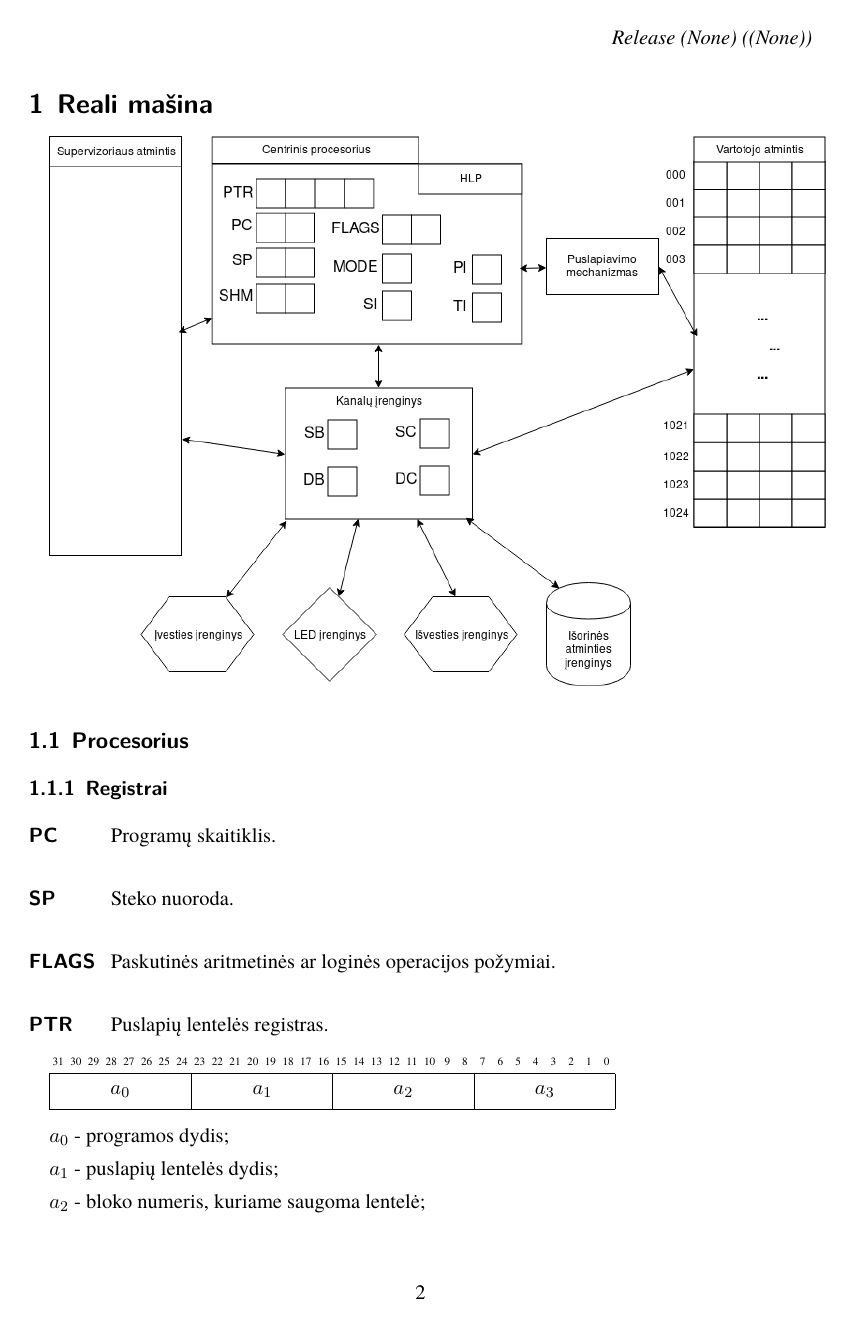
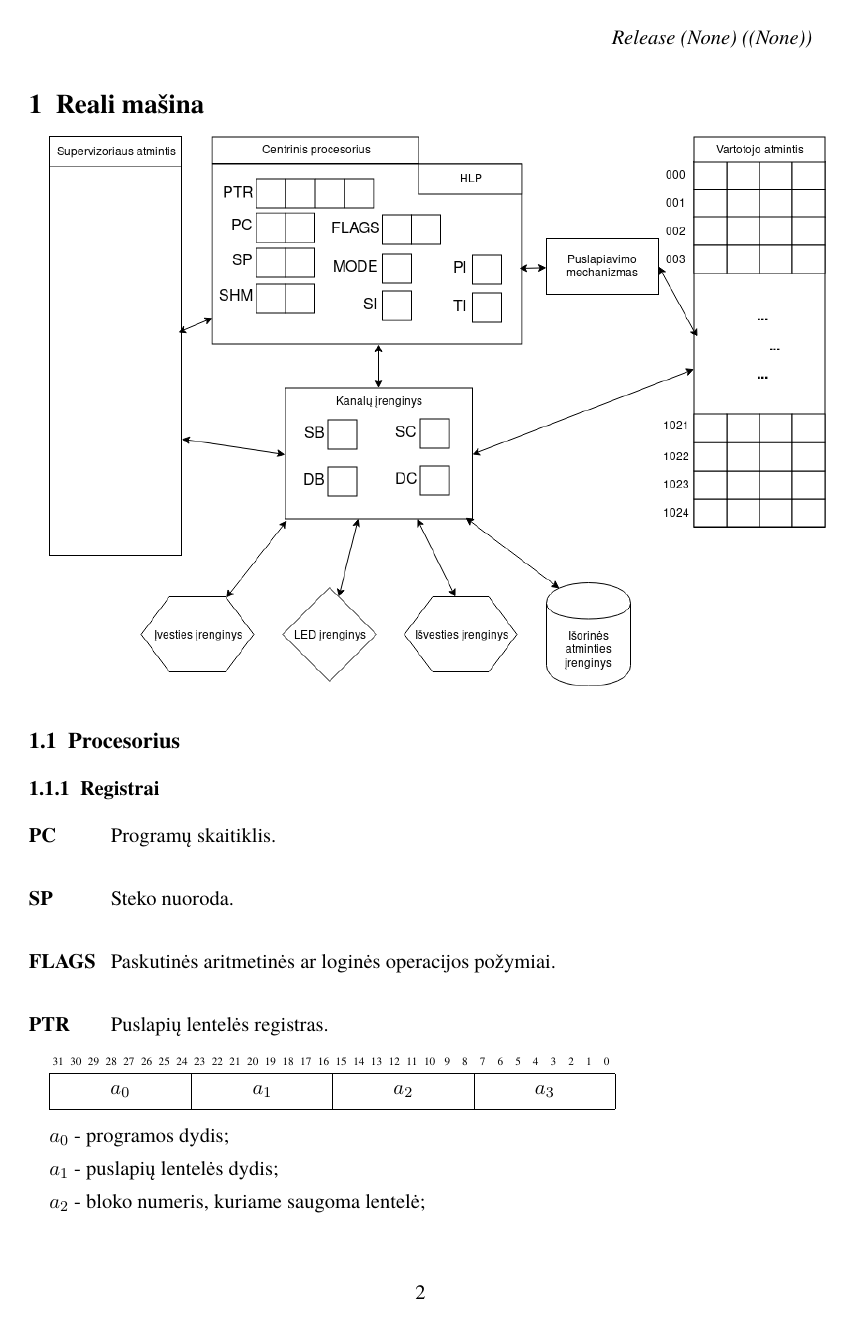
Before and after one commit to darom-2018/spec, a LaTeX document (spec.tex): page 2 of 12. Compiled offline with XeLaTeX.

Commit message:
Change heading font

```diff
--- a/spec.tex
+++ b/spec.tex
@@ -15,6 +15,8 @@
 \linespread{1.3}
 
 \setmainlanguage{lithuanian}
+
+\addtokomafont{disposition}{\rmfamily}
 
 \setmainfont{TeX Gyre Termes}
 \setmonofont{TeX Gyre Cursor}
```
